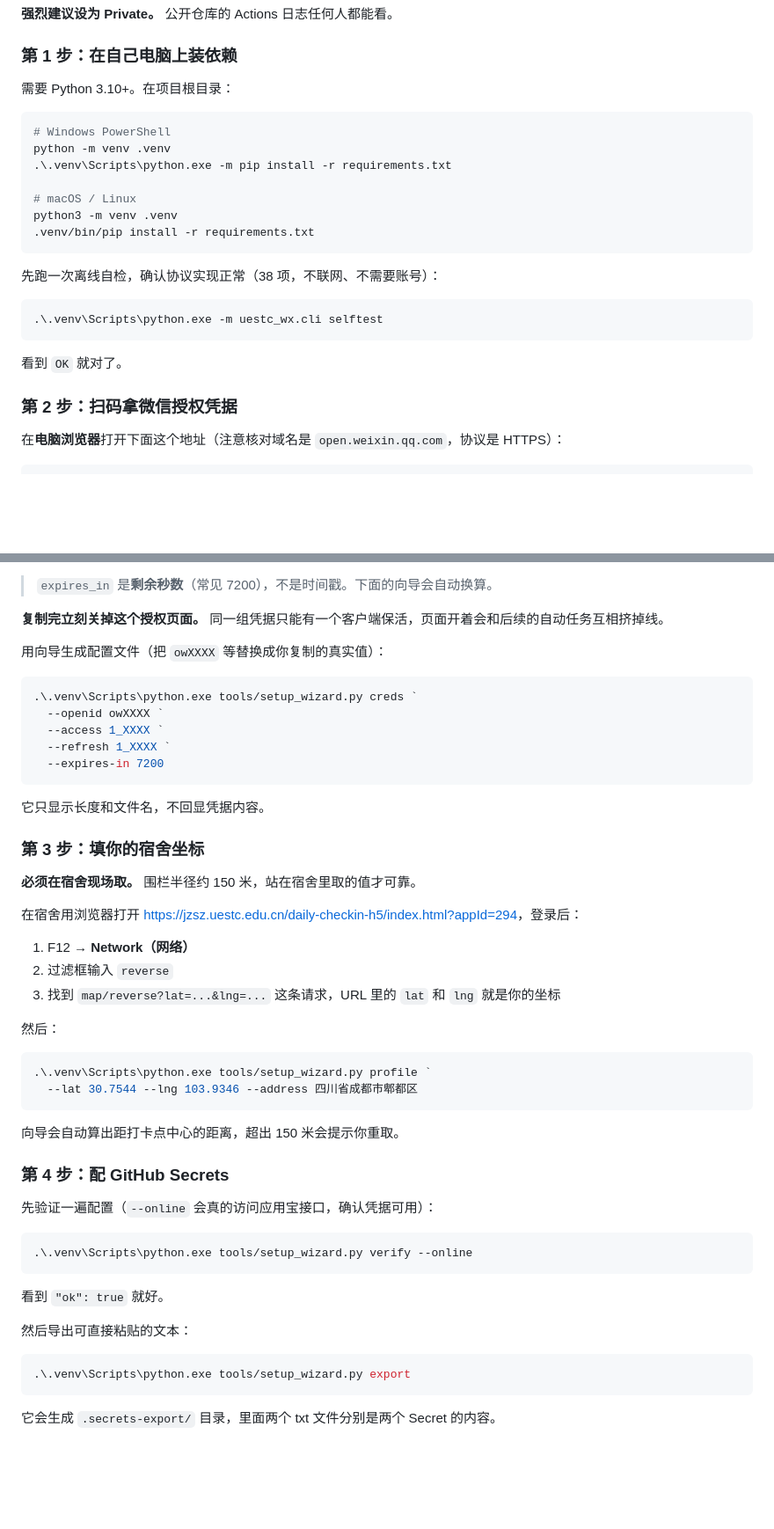
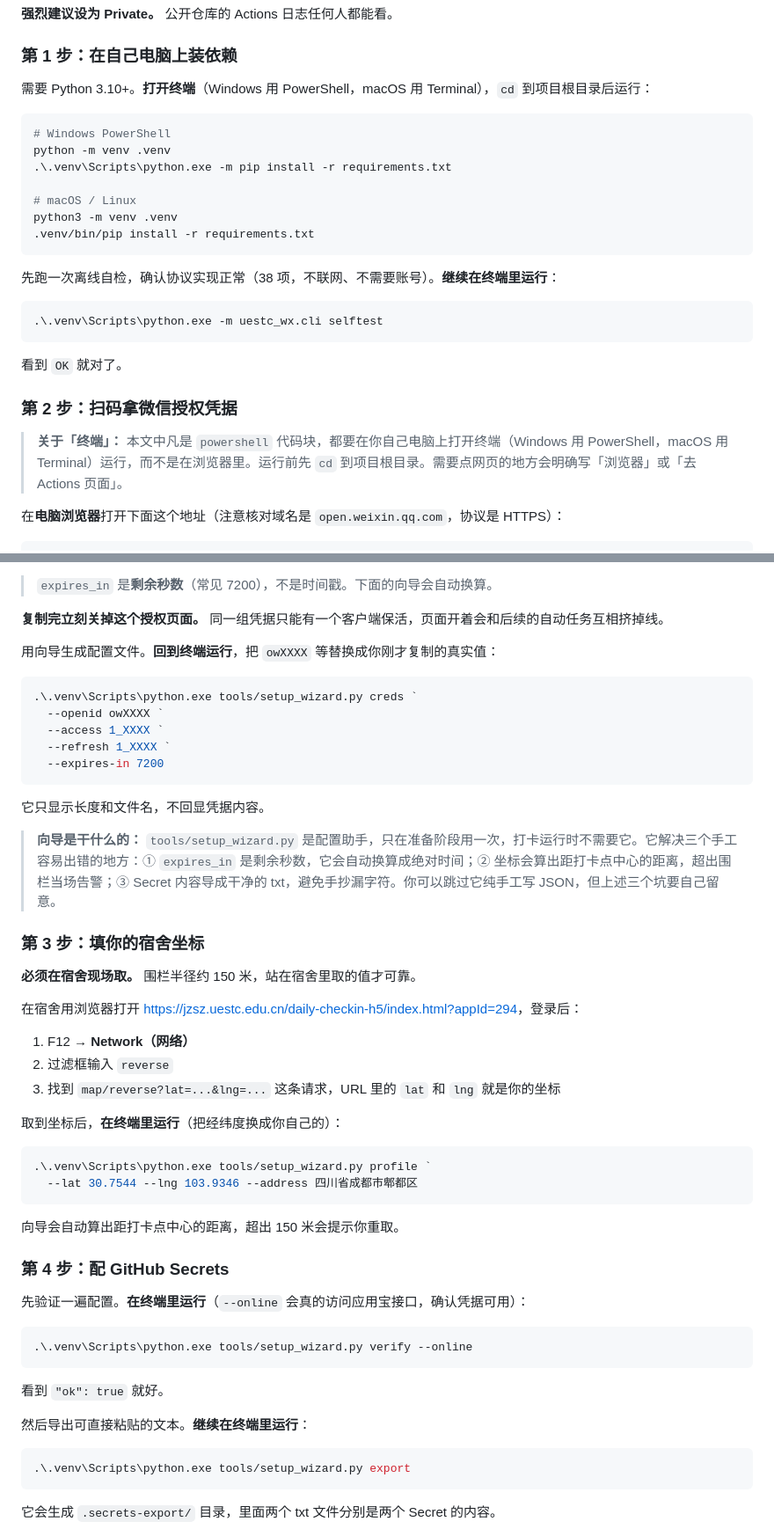
Before and after one commit to Justin1233321/UESTC-Auto-Checkin, a Markdown page: README.md, 2 parts joined by grey strips. Shown at 88% size. GitHub-like rendering; blank space fills up the shorter version.

Commit message:
docs: 为命令块标注运行环境，补充配置向导说明
- 所有 powershell 代码块前标注「在终端运行」，避免误在浏览器执行
- 第 2 步开头加统一说明：哪些是终端命令、哪些是网页操作
- 补充 setup_wizard.py 的用途说明（解决 expires_in 换算、坐标校验、防手抄错）

````diff
--- a/README.md
+++ b/README.md
@@ -39,7 +39,7 @@
 
 ### 第 1 步：在自己电脑上装依赖
 
-需要 Python 3.10+。在项目根目录：
+需要 Python 3.10+。**打开终端**（Windows 用 PowerShell，macOS 用 Terminal），`cd` 到项目根目录后运行：
 
 ```powershell
 # Windows PowerShell
@@ -51,7 +51,7 @@ python3 -m venv .venv
 .venv/bin/pip install -r requirements.txt
 ```
 
-先跑一次离线自检，确认协议实现正常（38 项，不联网、不需要账号）：
+先跑一次离线自检，确认协议实现正常（38 项，不联网、不需要账号）。**继续在终端里运行**：
 
 ```powershell
 .\.venv\Scripts\python.exe -m uestc_wx.cli selftest
@@ -60,6 +60,8 @@ python3 -m venv .venv
 看到 `OK` 就对了。
 
 ### 第 2 步：扫码拿微信授权凭据
+
+> **关于「终端」：** 本文中凡是 `powershell` 代码块，都要在你自己电脑上打开终端（Windows 用 PowerShell，macOS 用 Terminal）运行，而不是在浏览器里。运行前先 `cd` 到项目根目录。需要点网页的地方会明确写「浏览器」或「去 Actions 页面」。
 
 在**电脑浏览器**打开下面这个地址（注意核对域名是 `open.weixin.qq.com`，协议是 HTTPS）：
 
@@ -78,7 +80,7 @@ https://open.weixin.qq.com/connect/qrconnect?appid=wxd44977328b36e647&redirect_u
 
 **复制完立刻关掉这个授权页面。** 同一组凭据只能有一个客户端保活，页面开着会和后续的自动任务互相挤掉线。
 
-用向导生成配置文件（把 `owXXXX` 等替换成你复制的真实值）：
+用向导生成配置文件。**回到终端运行**，把 `owXXXX` 等替换成你刚才复制的真实值：
 
 ```powershell
 .\.venv\Scripts\python.exe tools/setup_wizard.py creds `
@@ -90,6 +92,8 @@ https://open.weixin.qq.com/connect/qrconnect?appid=wxd44977328b36e647&redirect_u
 
 它只显示长度和文件名，不回显凭据内容。
 
+> **向导是干什么的：** `tools/setup_wizard.py` 是配置助手，只在准备阶段用一次，打卡运行时不需要它。它解决三个手工容易出错的地方：① `expires_in` 是剩余秒数，它会自动换算成绝对时间；② 坐标会算出距打卡点中心的距离，超出围栏当场告警；③ Secret 内容导成干净的 txt，避免手抄漏字符。你可以跳过它纯手工写 JSON，但上述三个坑要自己留意。
+
 ### 第 3 步：填你的宿舍坐标
 
 **必须在宿舍现场取。** 围栏半径约 150 米，站在宿舍里取的值才可靠。
@@ -100,7 +104,7 @@ https://open.weixin.qq.com/connect/qrconnect?appid=wxd44977328b36e647&redirect_u
 2. 过滤框输入 `reverse`
 3. 找到 `map/reverse?lat=...&lng=...` 这条请求，URL 里的 `lat` 和 `lng` 就是你的坐标
 
-然后：
+取到坐标后，**在终端里运行**（把经纬度换成你自己的）：
 
 ```powershell
 .\.venv\Scripts\python.exe tools/setup_wizard.py profile `
@@ -111,7 +115,7 @@ https://open.weixin.qq.com/connect/qrconnect?appid=wxd44977328b36e647&redirect_u
 
 ### 第 4 步：配 GitHub Secrets
 
-先验证一遍配置（`--online` 会真的访问应用宝接口，确认凭据可用）：
+先验证一遍配置。**在终端里运行**（`--online` 会真的访问应用宝接口，确认凭据可用）：
 
 ```powershell
 .\.venv\Scripts\python.exe tools/setup_wizard.py verify --online
@@ -119,7 +123,7 @@ https://open.weixin.qq.com/connect/qrconnect?appid=wxd44977328b36e647&redirect_u
 
 看到 `"ok": true` 就好。
 
-然后导出可直接粘贴的文本：
+然后导出可直接粘贴的文本。**继续在终端里运行**：
 
 ```powershell
 .\.venv\Scripts\python.exe tools/setup_wizard.py export
````
